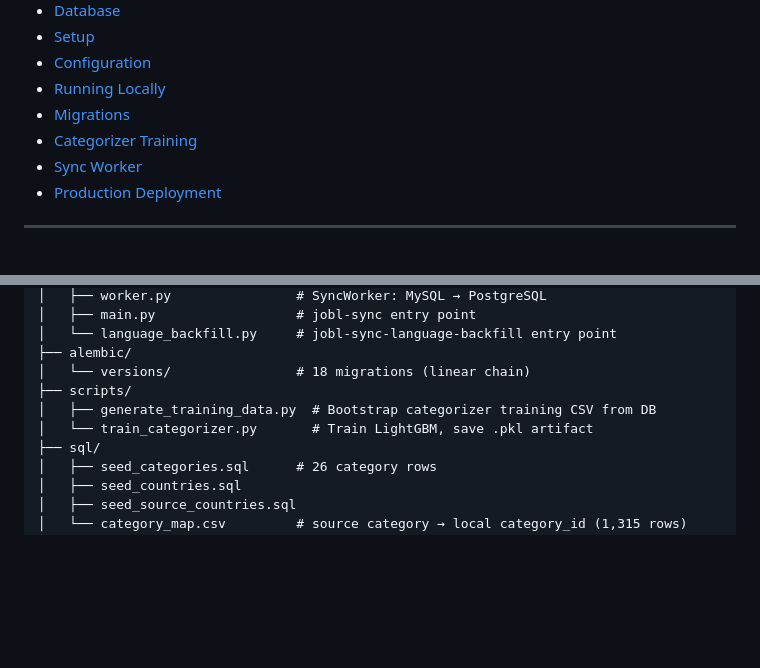
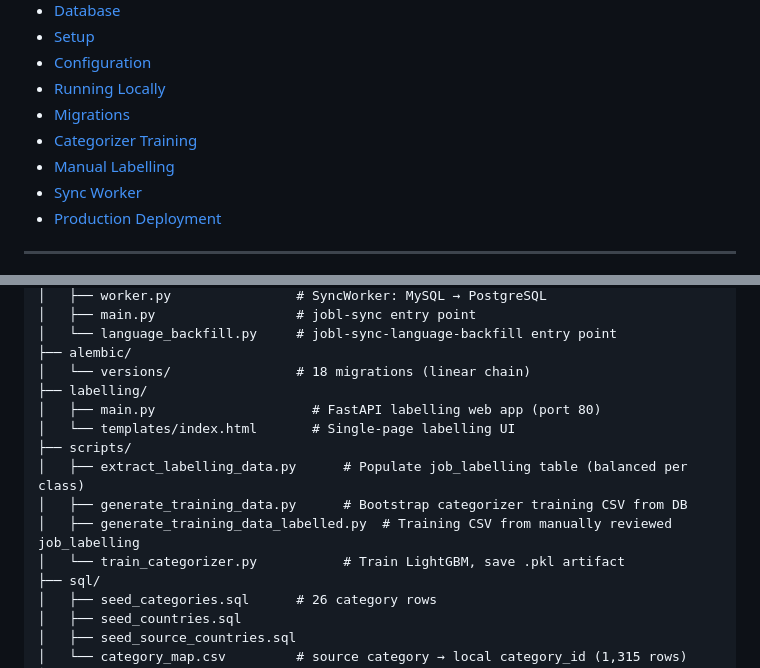
Before and after one commit to iliagerash/api.jobl.ai, a Markdown page: README.md, 2 parts joined by grey strips. GitHub-like rendering; blank space fills up the shorter version.

```diff
--- a/README.md
+++ b/README.md
@@ -19,6 +19,7 @@ Includes a background sync worker that pulls jobs from MySQL source databases in
 - [Running Locally](#running-locally)
 - [Migrations](#migrations)
 - [Categorizer Training](#categorizer-training)
+- [Manual Labelling](#manual-labelling)
 - [Sync Worker](#sync-worker)
 - [Production Deployment](#production-deployment)
 
@@ -80,9 +81,14 @@ api.jobl.ai/
 │   └── language_backfill.py     # jobl-sync-language-backfill entry point
 ├── alembic/
 │   └── versions/                # 18 migrations (linear chain)
+├── labelling/
+│   ├── main.py                    # FastAPI labelling web app (port 80)
+│   └── templates/index.html       # Single-page labelling UI
 ├── scripts/
-│   ├── generate_training_data.py  # Bootstrap categorizer training CSV from DB
-│   └── train_categorizer.py       # Train LightGBM, save .pkl artifact
+│   ├── extract_labelling_data.py      # Populate job_labelling table (balanced per class)
+│   ├── generate_training_data.py      # Bootstrap categorizer training CSV from DB
+│   ├── generate_training_data_labelled.py  # Training CSV from manually reviewed job_labelling
+│   └── train_categorizer.py           # Train LightGBM, save .pkl artifact
 ├── sql/
 │   ├── seed_categories.sql      # 26 category rows
 │   ├── seed_countries.sql
```
Also changed, not shown: other parts of README.md (+50 -0 lines).
